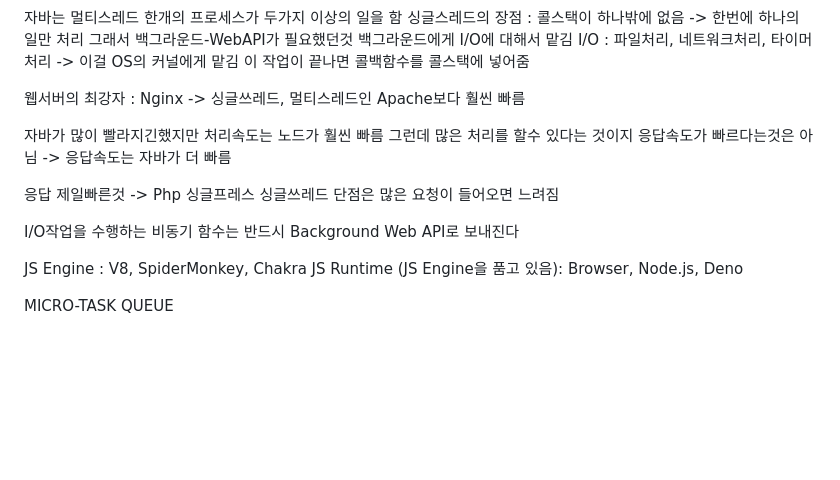
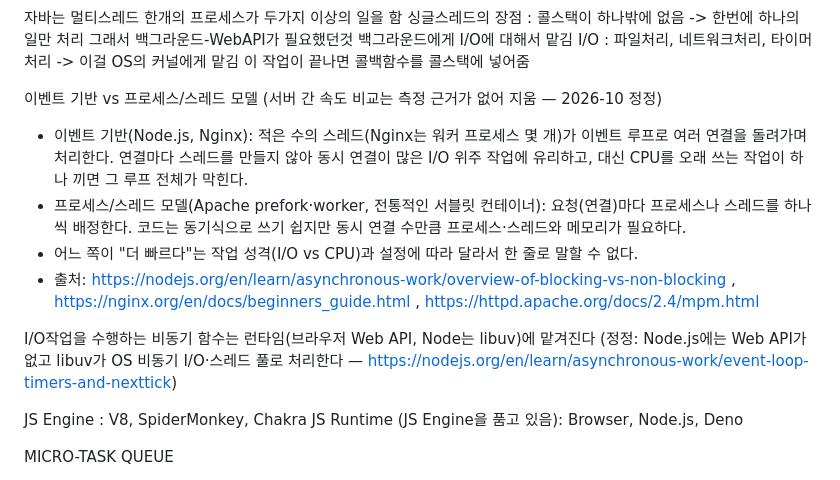
Before and after one commit to leokim1178/advanced-js, a Markdown page: memo/async/비동기 프로그래밍.md, the part around the change. Drawn GitHub-style; blank space fills up the shorter version.

Commit message:
fix(memo): 근거 없는 서버 속도 비교를 동시성 모델 차이로 교체
'Nginx가 Apache보다 훨씬 빠름', '응답 제일 빠른 것은 PHP' 같은 비교는 측정
근거가 없어 지우고, 이벤트 기반(Node·Nginx)과 프로세스/스레드 모델(Apache MPM)의
차이만 사실로 남겼다. Node.js에는 Web API가 없고 libuv가 I/O를 맡는다는 점도 정정.
근거: Node.js 공식 문서, nginx beginners guide, Apache MPM 문서.

Co-Authored-By: Claude Opus 5.5 <noreply@anthropic.com>

```diff
--- a/memo/async/비동기 프로그래밍.md
+++ b/memo/async/비동기 프로그래밍.md
@@ -10,17 +10,15 @@ I/O : 파일처리, 네트워크처리, 타이머처리
 -> 이걸 OS의 커널에게 맡김
 이 작업이 끝나면 콜백함수를 콜스택에 넣어줌
 
-웹서버의 최강자 : Nginx
--> 싱글쓰레드, 멀티스레드인 Apache보다 훨씬 빠름
+이벤트 기반 vs 프로세스/스레드 모델 (서버 간 속도 비교는 측정 근거가 없어 지움 — 2026-10 정정)
 
-자바가 많이 빨라지긴했지만 처리속도는 노드가 훨씬 빠름
-그런데 많은 처리를 할수 있다는 것이지 응답속도가 빠르다는것은 아님
--> 응답속도는 자바가 더 빠름
+- 이벤트 기반(Node.js, Nginx): 적은 수의 스레드(Nginx는 워커 프로세스 몇 개)가 이벤트 루프로 여러 연결을 돌려가며 처리한다. 연결마다 스레드를 만들지 않아 동시 연결이 많은 I/O 위주 작업에 유리하고, 대신 CPU를 오래 쓰는 작업이 하나 끼면 그 루프 전체가 막힌다.
+- 프로세스/스레드 모델(Apache prefork·worker, 전통적인 서블릿 컨테이너): 요청(연결)마다 프로세스나 스레드를 하나씩 배정한다. 코드는 동기식으로 쓰기 쉽지만 동시 연결 수만큼 프로세스·스레드와 메모리가 필요하다.
+- 어느 쪽이 "더 빠르다"는 작업 성격(I/O vs CPU)과 설정에 따라 달라서 한 줄로 말할 수 없다.
+- 출처: https://nodejs.org/en/learn/asynchronous-work/overview-of-blocking-vs-non-blocking , https://nginx.org/en/docs/beginners_guide.html , https://httpd.apache.org/docs/2.4/mpm.html
 
-응답 제일빠른것 -> Php 싱글프레스 싱글쓰레드
-단점은 많은 요청이 들어오면 느려짐
-
-I/O작업을 수행하는 비동기 함수는 반드시 Background Web API로 보내진다
+I/O작업을 수행하는 비동기 함수는 런타임(브라우저 Web API, Node는 libuv)에 맡겨진다
+(정정: Node.js에는 Web API가 없고 libuv가 OS 비동기 I/O·스레드 풀로 처리한다 — https://nodejs.org/en/learn/asynchronous-work/event-loop-timers-and-nexttick)
 
 JS Engine : V8, SpiderMonkey, Chakra
 JS Runtime (JS Engine을 품고 있음): Browser, Node.js, Deno
```
